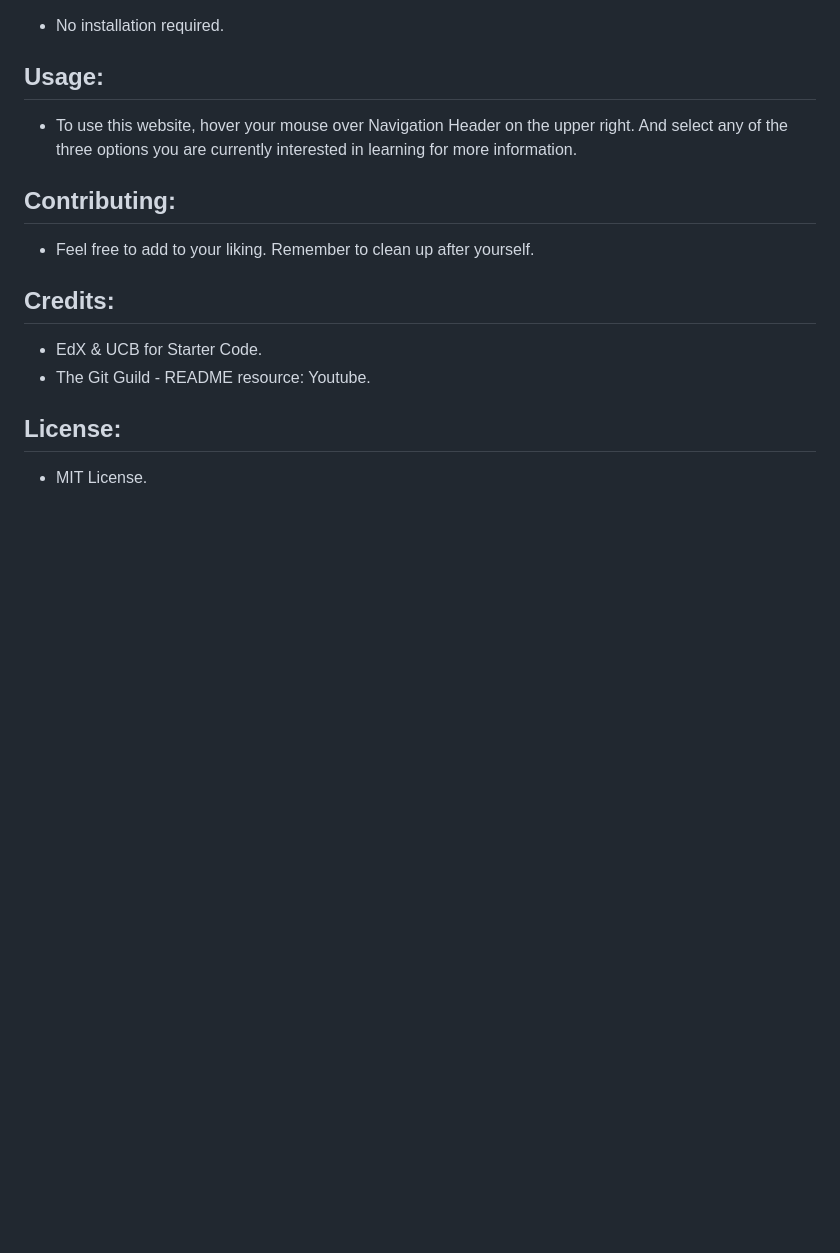
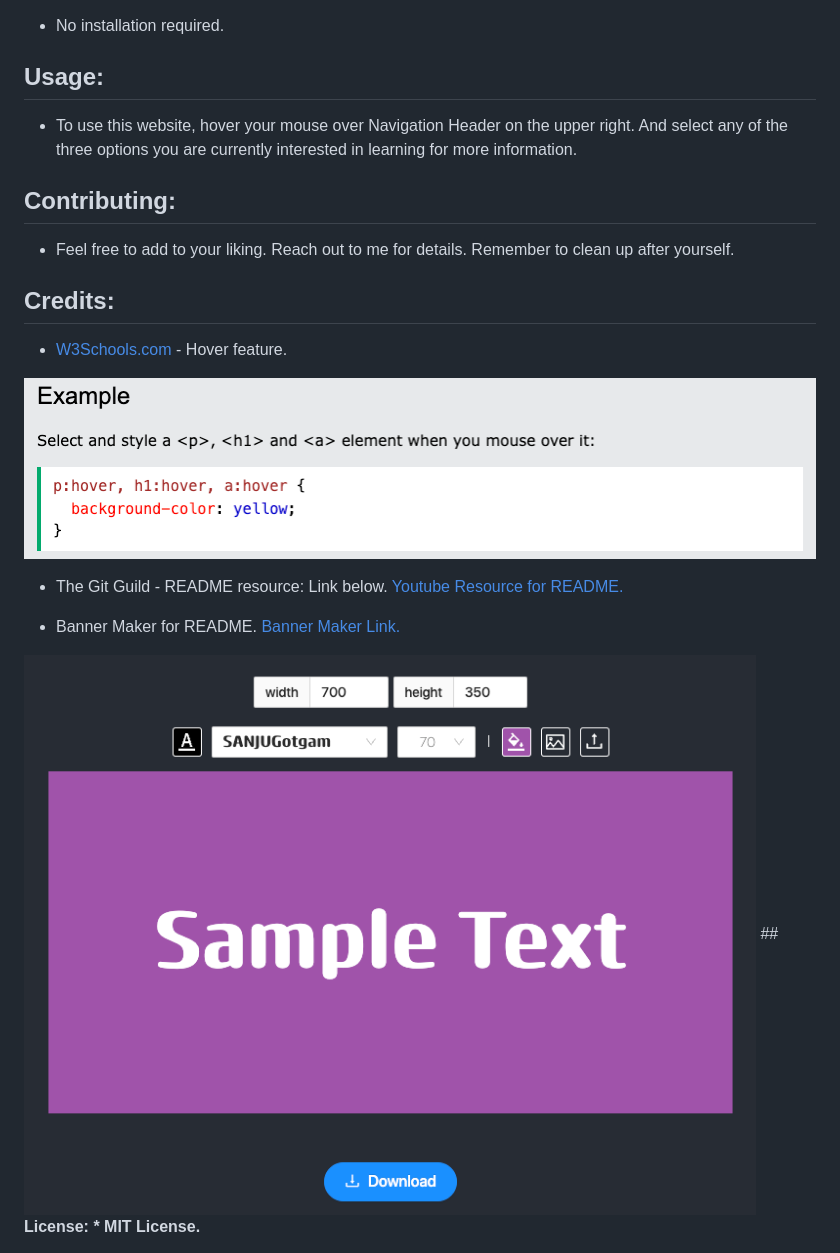
Before and after one commit to Junel-Balbin/BC1-Refactor-Horiseon, a Markdown page: README.md, the part around the change. Rendered like a GitHub page; pictures changed too: assets/images/bannermaker1.png (added), assets/images/hover1.png (added); blank space fills up the shorter version.

Commit message:
Added links & images to README file.

```diff
--- a/README.md
+++ b/README.md
@@ -13,11 +13,17 @@
 * To use this website, hover your mouse over Navigation Header on the upper right.  And select any of the three options you are currently interested in learning for more information.
 
 ## <Strong>Contributing<Strong>:
-* Feel free to add to your liking.  Remember to clean up after yourself.
+* Feel free to add to your liking.  Reach out to me for details.  Remember to clean up after yourself.
 
 ## <Strong>Credits<Strong>:
-* EdX & UCB for Starter Code.
-* The Git Guild - README resource: Youtube.
+* [W3Schools.com](https://www.w3schools.com/cssref/sel_hover.php) -  Hover feature.
+<img src="./assets/images/hover1.png">
 
+* The Git Guild - README resource: Link below.
+[Youtube Resource for README.](https://www.youtube.com/watch?v=a8CwpGARAsQ)
+
+* Banner Maker for README.
+[Banner Maker Link.](https://banner.godori.dev/)
+<img src="./assets/images/bannermaker1.png">
 ## <Strong>License<Strong>:
 * MIT License.
```
Also changed, not shown: 5 other files.
